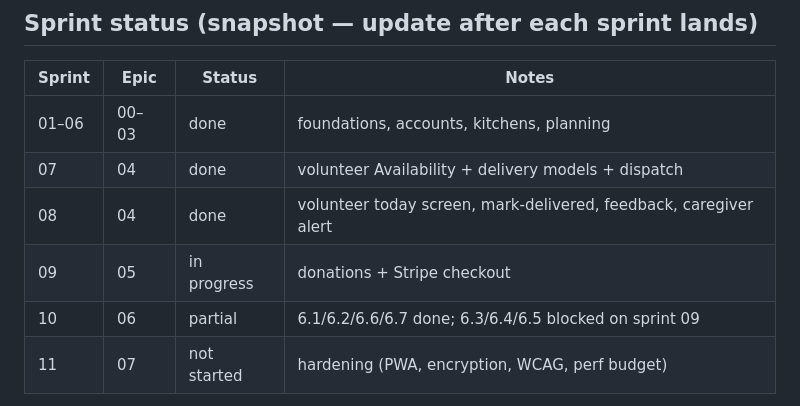
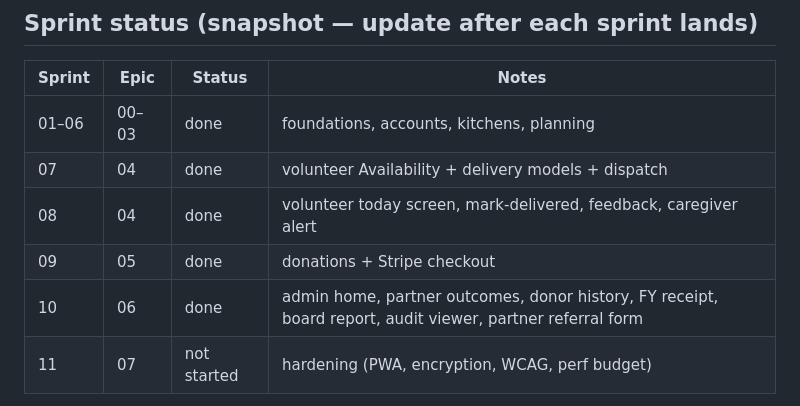
Before and after one commit to hareom284/merrymeal, a Markdown page: CLAUDE.md, the part around the change. Drawn GitHub-style.

Commit message:
docs(epic-06): mark 6.3, 6.4, 6.5 done — sprint 10 complete
Sprint 10 finishes — all 7 stories shipped:
- 6.1 admin home
- 6.2 partner outcomes
- 6.3 donor history
- 6.4 FY tax receipt
- 6.5 board report (CSV + PDF)
- 6.6 audit viewer
- 6.7 partner referral form

Updates the per-sprint resume handoff doc with what shipped, the new
helpers/patterns introduced, and the parallel-agent coordination notes
for the next session. CLAUDE.md sprint table now reflects sprint 09
done + sprint 10 done.

Co-Authored-By: Claude Opus 4.7 (1M context) <noreply@anthropic.com>

```diff
--- a/CLAUDE.md
+++ b/CLAUDE.md
@@ -30,8 +30,8 @@ the relevant sprint story first.
 | 01–06 | 00–03 | done | foundations, accounts, kitchens, planning |
 | 07 | 04 | done | volunteer Availability + delivery models + dispatch |
 | 08 | 04 | done | volunteer today screen, mark-delivered, feedback, caregiver alert |
-| 09 | 05 | in progress | donations + Stripe checkout |
-| 10 | 06 | partial | 6.1/6.2/6.6/6.7 done; 6.3/6.4/6.5 blocked on sprint 09 |
+| 09 | 05 | done | donations + Stripe checkout |
+| 10 | 06 | done | admin home, partner outcomes, donor history, FY receipt, board report, audit viewer, partner referral form |
 | 11 | 07 | not started | hardening (PWA, encryption, WCAG, perf budget) |
 
 Branch convention: each sprint's work merges into `implement-sprint-02`
```
Also changed, not shown: 2 other files.
